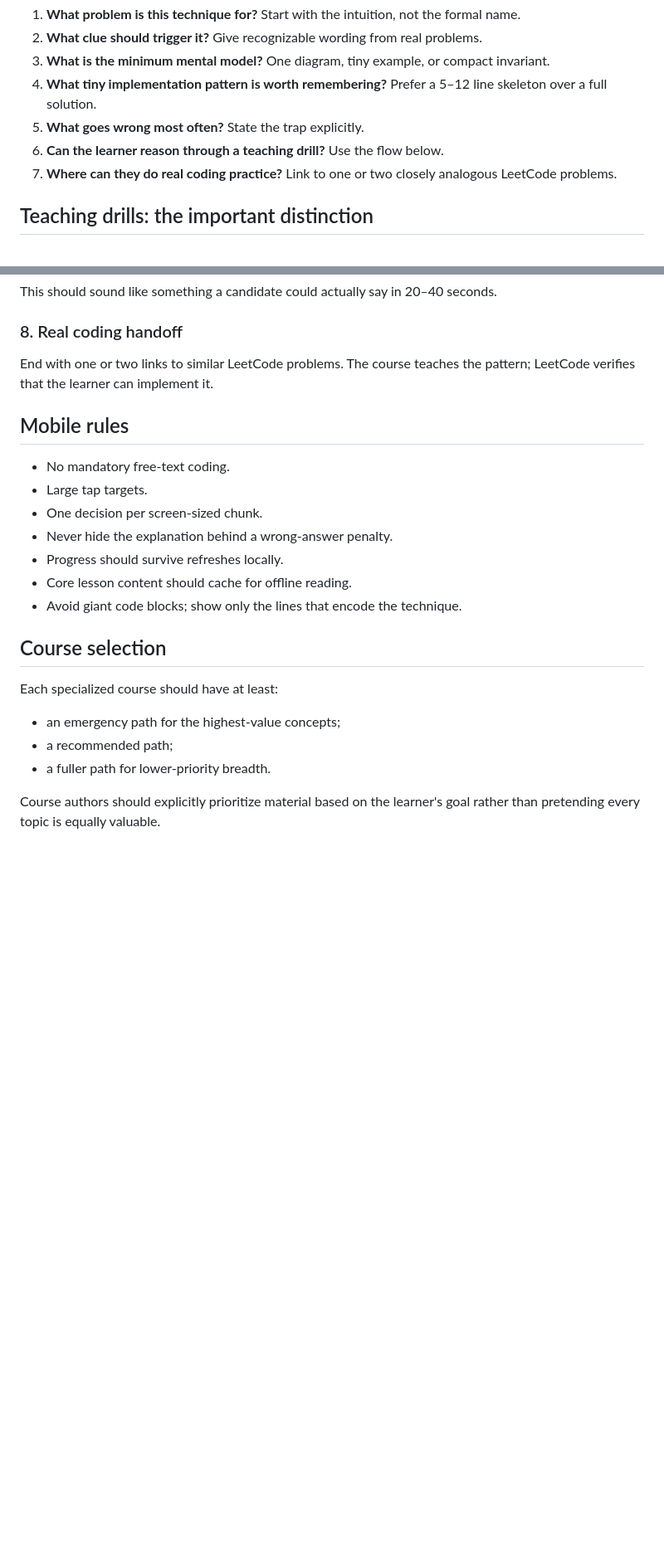
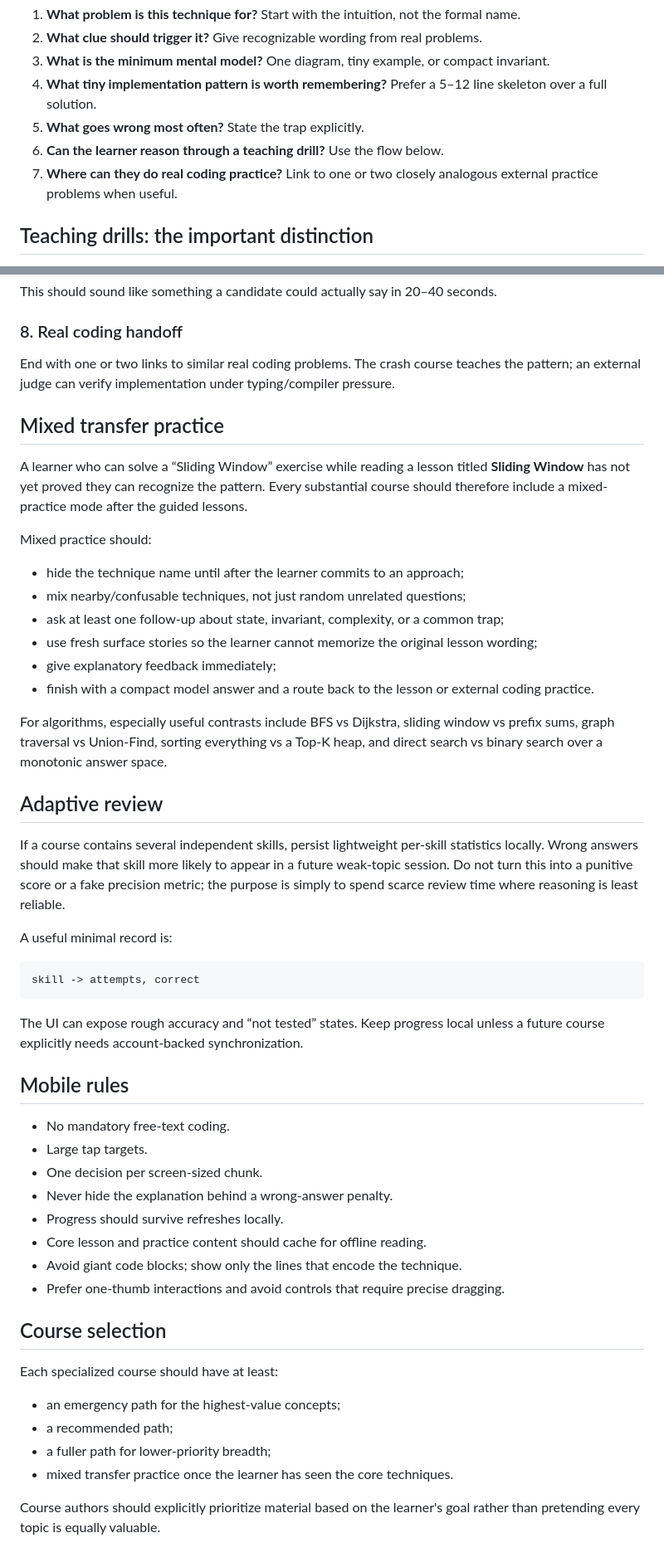
Before and after one commit to Tahlor/crash_course, a Markdown page: COURSE_AUTHORING.md, 2 parts joined by grey strips. Shown at 83% size. GitHub-like rendering; blank space fills up the shorter version.

Commit message:
Define mixed transfer and adaptive review

````diff
--- a/COURSE_AUTHORING.md
+++ b/COURSE_AUTHORING.md
@@ -12,7 +12,7 @@ Each lesson should answer, in this order:
 4. **What tiny implementation pattern is worth remembering?** Prefer a 5–12 line skeleton over a full solution.
 5. **What goes wrong most often?** State the trap explicitly.
 6. **Can the learner reason through a teaching drill?** Use the flow below.
-7. **Where can they do real coding practice?** Link to one or two closely analogous LeetCode problems.
+7. **Where can they do real coding practice?** Link to one or two closely analogous external practice problems when useful.
 
 ## Teaching drills: the important distinction
 
@@ -100,7 +100,34 @@ This should sound like something a candidate could actually say in 20–40 secon
 
 ### 8. Real coding handoff
 
-End with one or two links to similar LeetCode problems. The course teaches the pattern; LeetCode verifies that the learner can implement it.
+End with one or two links to similar real coding problems. The crash course teaches the pattern; an external judge can verify implementation under typing/compiler pressure.
+
+## Mixed transfer practice
+
+A learner who can solve a “Sliding Window” exercise while reading a lesson titled **Sliding Window** has not yet proved they can recognize the pattern. Every substantial course should therefore include a mixed-practice mode after the guided lessons.
+
+Mixed practice should:
+
+- hide the technique name until after the learner commits to an approach;
+- mix nearby/confusable techniques, not just random unrelated questions;
+- ask at least one follow-up about state, invariant, complexity, or a common trap;
+- use fresh surface stories so the learner cannot memorize the original lesson wording;
+- give explanatory feedback immediately;
+- finish with a compact model answer and a route back to the lesson or external coding practice.
+
+For algorithms, especially useful contrasts include BFS vs Dijkstra, sliding window vs prefix sums, graph traversal vs Union-Find, sorting everything vs a Top-K heap, and direct search vs binary search over a monotonic answer space.
+
+## Adaptive review
+
+If a course contains several independent skills, persist lightweight per-skill statistics locally. Wrong answers should make that skill more likely to appear in a future weak-topic session. Do not turn this into a punitive score or a fake precision metric; the purpose is simply to spend scarce review time where reasoning is least reliable.
+
+A useful minimal record is:
+
+```text
+skill -> attempts, correct
+```
+
+The UI can expose rough accuracy and “not tested” states. Keep progress local unless a future course explicitly needs account-backed synchronization.
 
 ## Mobile rules
 
@@ -109,8 +136,9 @@ End with one or two links to similar LeetCode problems. The course teaches the p
 - One decision per screen-sized chunk.
 - Never hide the explanation behind a wrong-answer penalty.
 - Progress should survive refreshes locally.
-- Core lesson content should cache for offline reading.
+- Core lesson and practice content should cache for offline reading.
 - Avoid giant code blocks; show only the lines that encode the technique.
+- Prefer one-thumb interactions and avoid controls that require precise dragging.
 
 ## Course selection
 
@@ -118,6 +146,7 @@ Each specialized course should have at least:
 
 - an emergency path for the highest-value concepts;
 - a recommended path;
-- a fuller path for lower-priority breadth.
+- a fuller path for lower-priority breadth;
+- mixed transfer practice once the learner has seen the core techniques.
 
 Course authors should explicitly prioritize material based on the learner's goal rather than pretending every topic is equally valuable.
````
